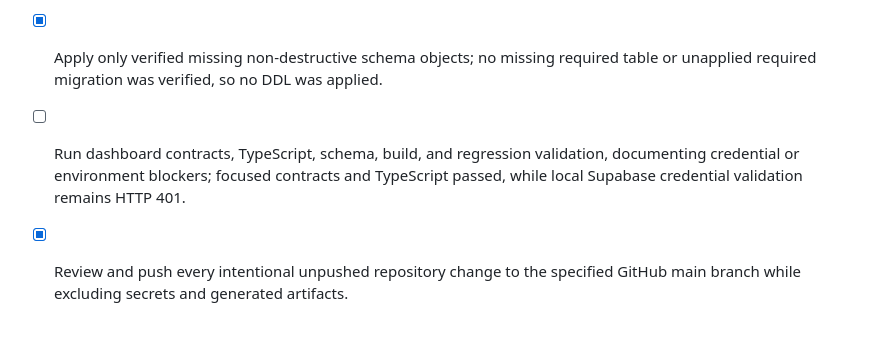
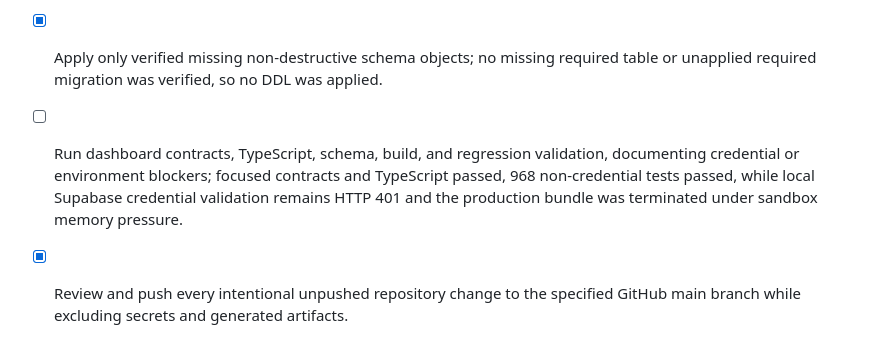
Before and after one commit to EzraMpapi/SMARTMANAGER-MANUS, a Markdown page: todo.md, the part around the change. GitHub-like rendering.

```diff
--- a/todo.md
+++ b/todo.md
@@ -490,5 +490,5 @@
 - [x] Reconcile the attached Business Command Center requirements with the current implementation, routes, roles, permissions, and real-data boundaries.
 - [x] Audit all repository schema sources and migration files against the connected Supabase catalog, including tables, columns, relationships, indexes, functions, triggers, RLS policies, and storage objects.
 - [x] Apply only verified missing non-destructive schema objects; no missing required table or unapplied required migration was verified, so no DDL was applied.
-- [ ] Run dashboard contracts, TypeScript, schema, build, and regression validation, documenting credential or environment blockers; focused contracts and TypeScript passed, while local Supabase credential validation remains HTTP 401.
+- [ ] Run dashboard contracts, TypeScript, schema, build, and regression validation, documenting credential or environment blockers; focused contracts and TypeScript passed, 968 non-credential tests passed, while local Supabase credential validation remains HTTP 401 and the production bundle was terminated under sandbox memory pressure.
 - [x] Review and push every intentional unpushed repository change to the specified GitHub main branch while excluding secrets and generated artifacts.
```
